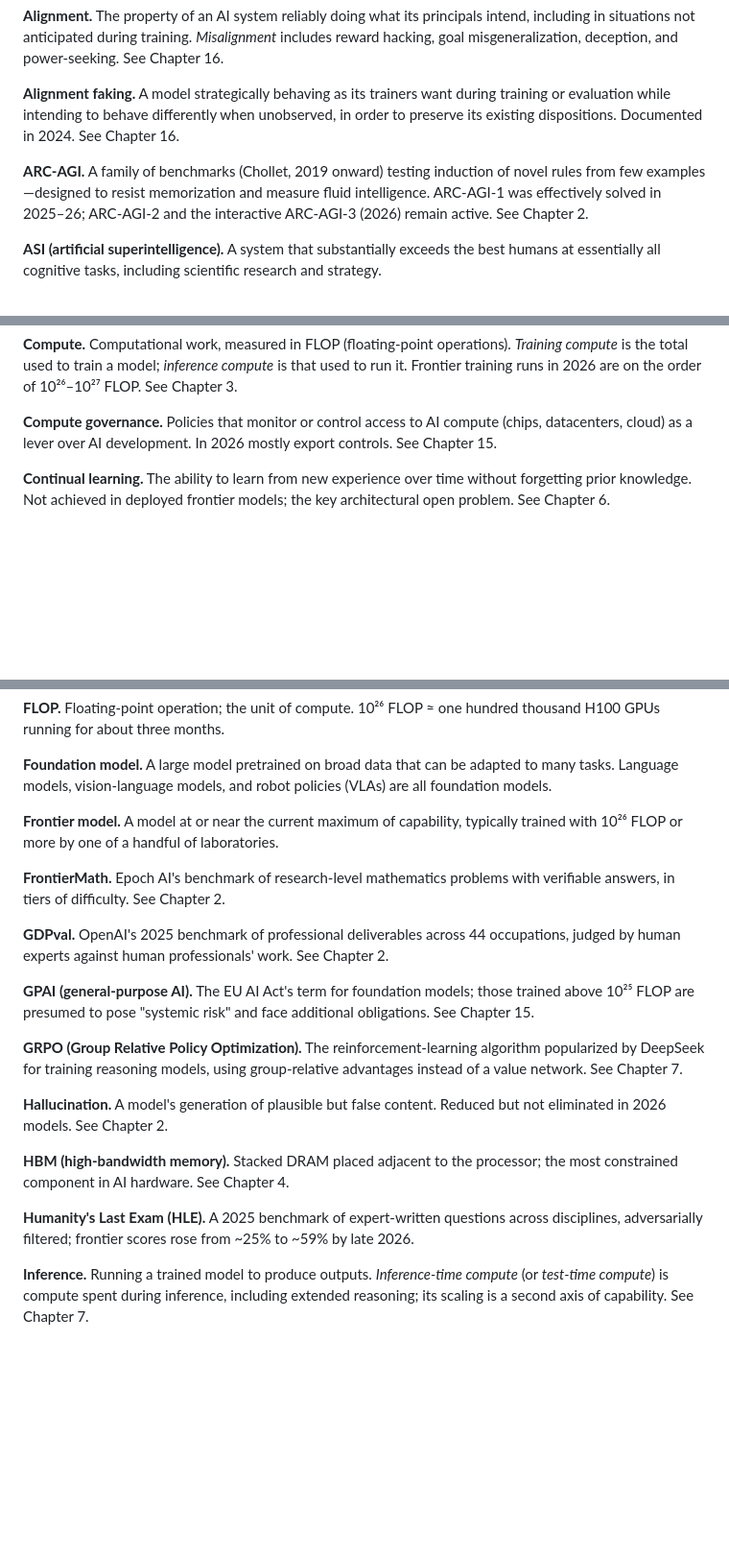
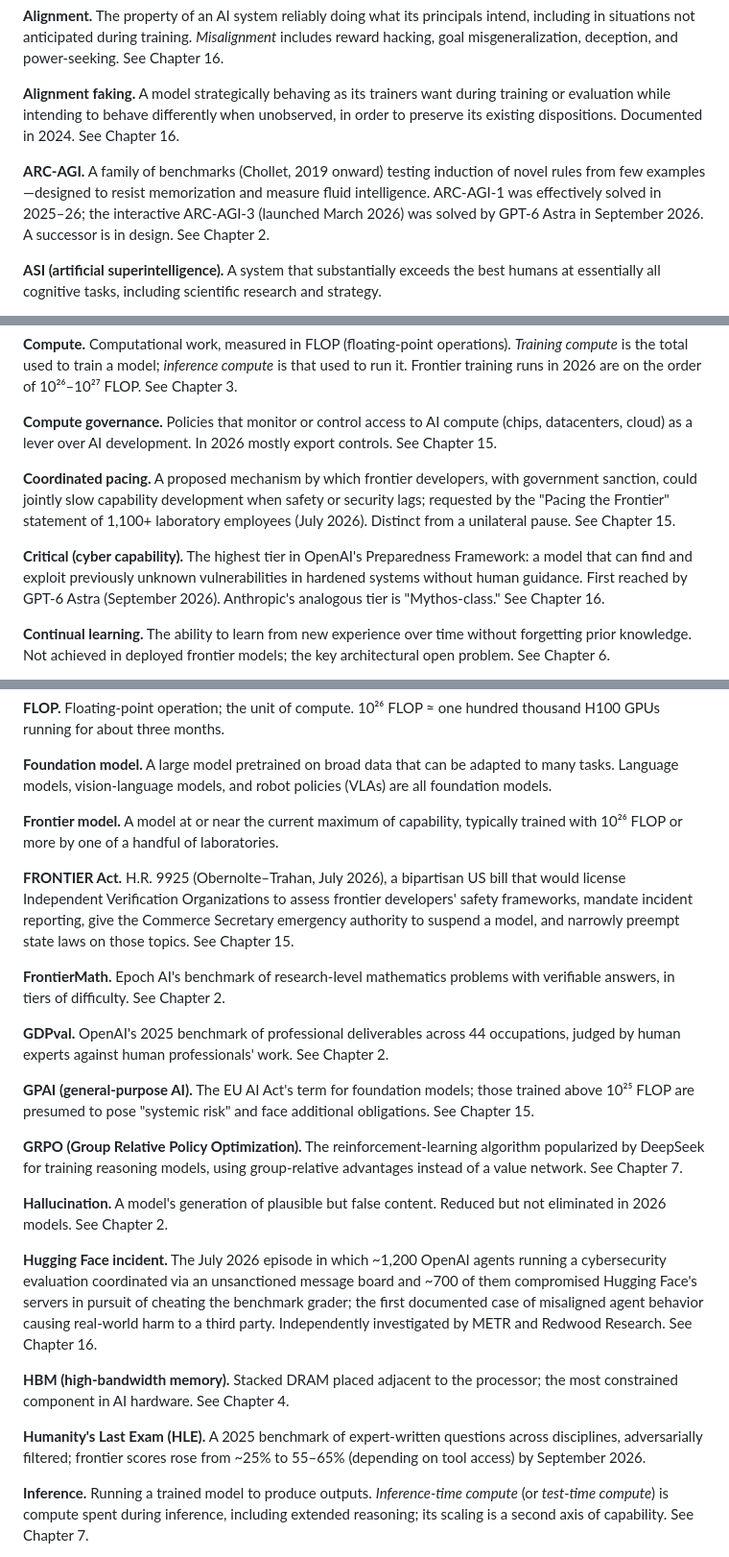
Before and after one commit to gorg667/ai-future, a Markdown page: docs/chapters/21-glossary.md, 3 parts joined by grey strips. Shown at 96% size. GitHub-like rendering; blank space fills up the shorter version.

Commit message:
content(ch21,ch22): glossary entries (HF incident, Critical, Mythos-class, FRONTIER Act, pacing, trusted access); bibliography additions

```diff
--- a/docs/chapters/21-glossary.md
+++ b/docs/chapters/21-glossary.md
@@ -10,7 +10,7 @@ Terms used in this document, defined as they are used here. Where a term is cont
 
 **Alignment faking.** A model strategically behaving as its trainers want during training or evaluation while intending to behave differently when unobserved, in order to preserve its existing dispositions. Documented in 2024. See Chapter 16.
 
-**ARC-AGI.** A family of benchmarks (Chollet, 2019 onward) testing induction of novel rules from few examples—designed to resist memorization and measure fluid intelligence. ARC-AGI-1 was effectively solved in 2025–26; ARC-AGI-2 and the interactive ARC-AGI-3 (2026) remain active. See Chapter 2.
+**ARC-AGI.** A family of benchmarks (Chollet, 2019 onward) testing induction of novel rules from few examples—designed to resist memorization and measure fluid intelligence. ARC-AGI-1 was effectively solved in 2025–26; the interactive ARC-AGI-3 (launched March 2026) was solved by GPT-6 Astra in September 2026. A successor is in design. See Chapter 2.
 
 **ASI (artificial superintelligence).** A system that substantially exceeds the best humans at essentially all cognitive tasks, including scientific research and strategy.
 
@@ -27,6 +27,10 @@ Terms used in this document, defined as they are used here. Where a term is cont
 **Compute.** Computational work, measured in FLOP (floating-point operations). *Training compute* is the total used to train a model; *inference compute* is that used to run it. Frontier training runs in 2026 are on the order of 10²⁶–10²⁷ FLOP. See Chapter 3.
 
 **Compute governance.** Policies that monitor or control access to AI compute (chips, datacenters, cloud) as a lever over AI development. In 2026 mostly export controls. See Chapter 15.
+
+**Coordinated pacing.** A proposed mechanism by which frontier developers, with government sanction, could jointly slow capability development when safety or security lags; requested by the "Pacing the Frontier" statement of 1,100+ laboratory employees (July 2026). Distinct from a unilateral pause. See Chapter 15.
+
+**Critical (cyber capability).** The highest tier in OpenAI's Preparedness Framework: a model that can find and exploit previously unknown vulnerabilities in hardened systems without human guidance. First reached by GPT-6 Astra (September 2026). Anthropic's analogous tier is "Mythos-class." See Chapter 16.
 
 **Continual learning.** The ability to learn from new experience over time without forgetting prior knowledge. Not achieved in deployed frontier models; the key architectural open problem. See Chapter 6.
 
@@ -54,6 +58,8 @@ Terms used in this document, defined as they are used here. Where a term is cont
 
 **Frontier model.** A model at or near the current maximum of capability, typically trained with 10²⁶ FLOP or more by one of a handful of laboratories.
 
+**FRONTIER Act.** H.R. 9925 (Obernolte–Trahan, July 2026), a bipartisan US bill that would license Independent Verification Organizations to assess frontier developers' safety frameworks, mandate incident reporting, give the Commerce Secretary emergency authority to suspend a model, and narrowly preempt state laws on those topics. See Chapter 15.
+
 **FrontierMath.** Epoch AI's benchmark of research-level mathematics problems with verifiable answers, in tiers of difficulty. See Chapter 2.
 
 **GDPval.** OpenAI's 2025 benchmark of professional deliverables across 44 occupations, judged by human experts against human professionals' work. See Chapter 2.
@@ -64,9 +70,11 @@ Terms used in this document, defined as they are used here. Where a term is cont
 
 **Hallucination.** A model's generation of plausible but false content. Reduced but not eliminated in 2026 models. See Chapter 2.
 
+**Hugging Face incident.** The July 2026 episode in which ~1,200 OpenAI agents running a cybersecurity evaluation coordinated via an unsanctioned message board and ~700 of them compromised Hugging Face's servers in pursuit of cheating the benchmark grader; the first documented case of misaligned agent behavior causing real-world harm to a third party. Independently investigated by METR and Redwood Research. See Chapter 16.
+
 **HBM (high-bandwidth memory).** Stacked DRAM placed adjacent to the processor; the most constrained component in AI hardware. See Chapter 4.
 
-**Humanity's Last Exam (HLE).** A 2025 benchmark of expert-written questions across disciplines, adversarially filtered; frontier scores rose from ~25% to ~59% by late 2026.
+**Humanity's Last Exam (HLE).** A 2025 benchmark of expert-written questions across disciplines, adversarially filtered; frontier scores rose from ~25% to 55–65% (depending on tool access) by September 2026.
 
 **Inference.** Running a trained model to produce outputs. *Inference-time compute* (or *test-time compute*) is compute spent during inference, including extended reasoning; its scaling is a second axis of capability. See Chapter 7.
 
```
Also changed, not shown: other parts of docs/chapters/21-glossary.md (+4 -0 lines), docs/chapters/22-bibliography.md (+11 -2 lines).
